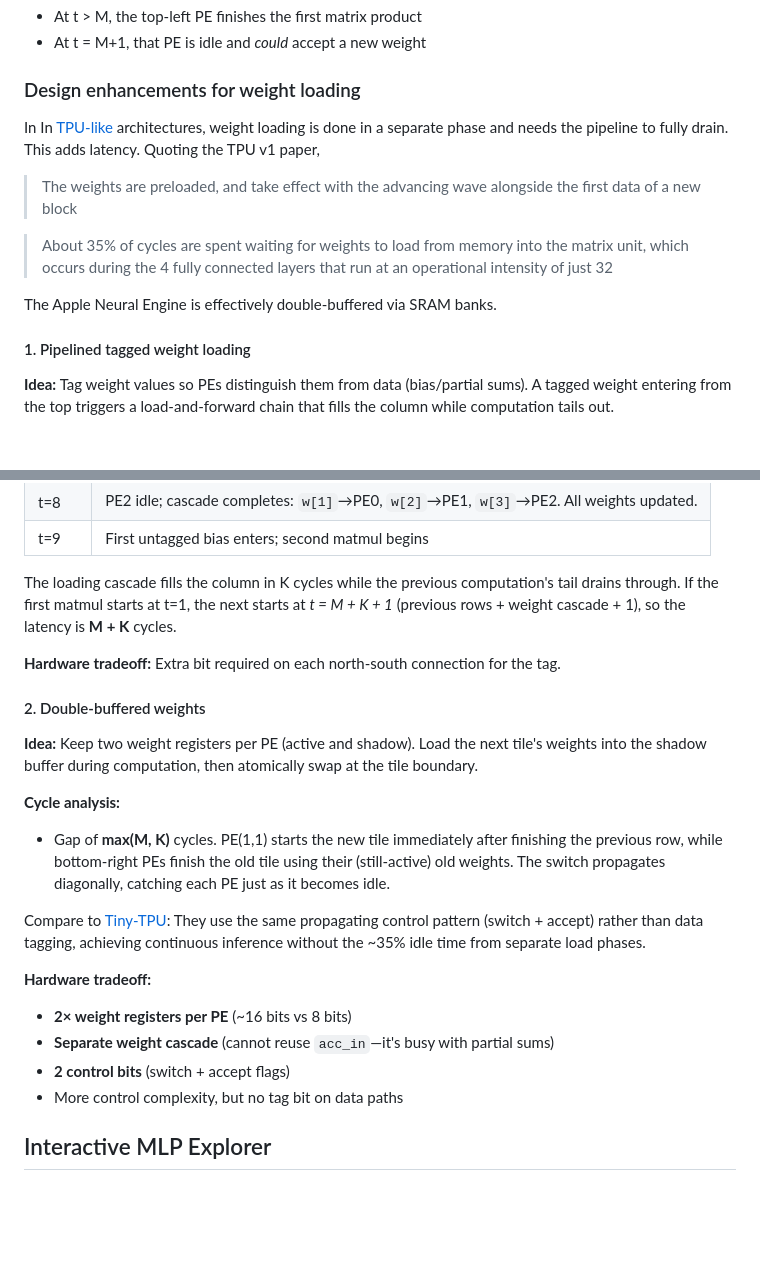
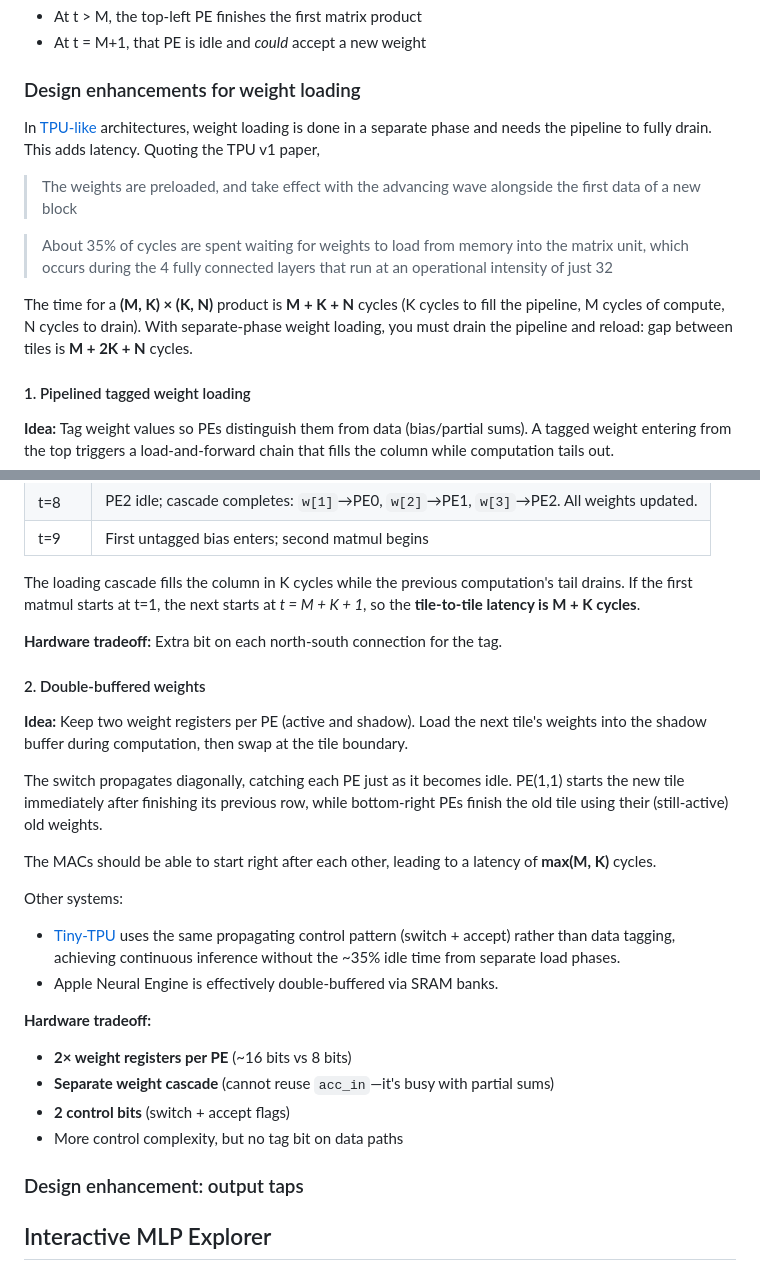
Before and after one commit to avikde/tiny-xpu, a Markdown page: README.md, 2 parts joined by grey strips. Rendered like a GitHub page; blank space fills up the shorter version.

```diff
--- a/README.md
+++ b/README.md
@@ -118,13 +118,13 @@ TO FIX:
 
 ### Design enhancements for weight loading
 
-In In [TPU-like](https://arxiv.org/pdf/1704.04760) architectures, weight loading is done in a separate phase and needs the pipeline to fully drain. This adds latency. Quoting the TPU v1 paper,
+In [TPU-like](https://arxiv.org/pdf/1704.04760) architectures, weight loading is done in a separate phase and needs the pipeline to fully drain. This adds latency. Quoting the TPU v1 paper,
 
 > The weights are preloaded, and take effect with the advancing wave alongside the first data of a new block
 
 > About 35% of cycles are spent waiting for weights to load from memory into the matrix unit, which occurs during the 4 fully connected layers that run at an operational intensity of just 32
 
-The Apple Neural Engine is effectively double-buffered via SRAM banks.
+The time for a **(M, K) × (K, N)** product is **M + K + N** cycles (K cycles to fill the pipeline, M cycles of compute, N cycles to drain). With separate-phase weight loading, you must drain the pipeline and reload: gap between tiles is **M + 2K + N** cycles.
 
 #### 1. Pipelined tagged weight loading
 
@@ -144,24 +144,29 @@ The Apple Neural Engine is effectively double-buffered via SRAM banks.
 | t=8 | PE2 idle; cascade completes: `w[1]`→PE0, `w[2]`→PE1, `w[3]`→PE2. All weights updated. |
 | t=9 | First untagged bias enters; second matmul begins |
 
-The loading cascade fills the column in K cycles while the previous computation's tail drains through. If the first matmul starts at t=1, the next starts at *t = M + K + 1* (previous rows + weight cascade + 1), so the latency is **M + K** cycles.
+The loading cascade fills the column in K cycles while the previous computation's tail drains. If the first matmul starts at t=1, the next starts at *t = M + K + 1*, so the **tile-to-tile latency is M + K cycles**.
 
-**Hardware tradeoff:** Extra bit required on each north-south connection for the tag.
+**Hardware tradeoff:** Extra bit on each north-south connection for the tag.
 
 #### 2. Double-buffered weights
 
-**Idea:** Keep two weight registers per PE (active and shadow). Load the next tile's weights into the shadow buffer during computation, then atomically swap at the tile boundary.
+**Idea:** Keep two weight registers per PE (active and shadow). Load the next tile's weights into the shadow buffer during computation, then swap at the tile boundary.
 
-**Cycle analysis:**
-- Gap of **max(M, K)** cycles. PE(1,1) starts the new tile immediately after finishing the previous row, while bottom-right PEs finish the old tile using their (still-active) old weights. The switch propagates diagonally, catching each PE just as it becomes idle.
+The switch propagates diagonally, catching each PE just as it becomes idle. PE(1,1) starts the new tile immediately after finishing its previous row, while bottom-right PEs finish the old tile using their (still-active) old weights.
 
-Compare to [Tiny-TPU](https://www.tinytpu.com/): They use the same propagating control pattern (switch + accept) rather than data tagging, achieving continuous inference without the ~35% idle time from separate load phases.
+The MACs should be able to start right after each other, leading to a latency of **max(M, K)** cycles.
+
+Other systems:
+- [Tiny-TPU](https://www.tinytpu.com/) uses the same propagating control pattern (switch + accept) rather than data tagging, achieving continuous inference without the ~35% idle time from separate load phases.
+- Apple Neural Engine is effectively double-buffered via SRAM banks.
 
 **Hardware tradeoff:**
 - **2× weight registers per PE** (~16 bits vs 8 bits)
 - **Separate weight cascade** (cannot reuse `acc_in`—it's busy with partial sums)
 - **2 control bits** (switch + accept flags)
 - More control complexity, but no tag bit on data paths
+
+### Design enhancement: output taps
 
 ## Interactive MLP Explorer
 
```
